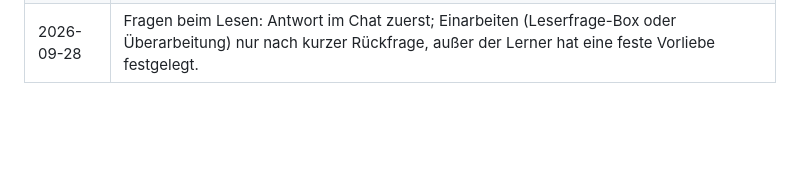
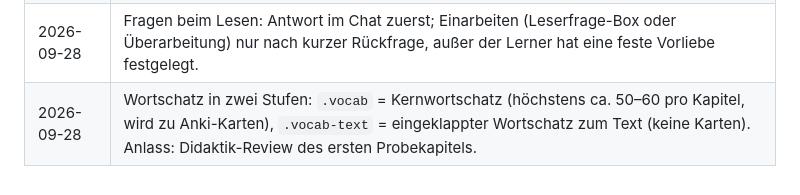
Before and after one commit to maroba/learn-anything, a Markdown page: DESIGN.md, the part around the change. Drawn GitHub-style; blank space fills up the shorter version.

```diff
--- a/DESIGN.md
+++ b/DESIGN.md
@@ -192,3 +192,4 @@ Besonderheiten, die das System dabei abdecken muss:
 | 2026-09-28 | Pipeline: Author setzt `EXERCISE`-Platzhalter, Exercise Designer füllt sie, dann Reviews parallel. |
 | 2026-09-28 | Feste Formate, die spätere Werkzeuge auslesen: `outline.md` (Datei, Lernziele, Voraussetzungen, Lesezeit) für den Abhängigkeitsgraphen, `.vocab`-Tabellen für Anki, `lang`-Auszeichnung für Audio. |
 | 2026-09-28 | Fragen beim Lesen: Antwort im Chat zuerst; Einarbeiten (Leserfrage-Box oder Überarbeitung) nur nach kurzer Rückfrage, außer der Lerner hat eine feste Vorliebe festgelegt. |
+| 2026-09-28 | Wortschatz in zwei Stufen: `.vocab` = Kernwortschatz (höchstens ca. 50–60 pro Kapitel, wird zu Anki-Karten), `.vocab-text` = eingeklappter Wortschatz zum Text (keine Karten). Anlass: Didaktik-Review des ersten Probekapitels. |
```
Also changed, not shown: .claude/docs/book-format.md (+2 -0 lines), 1 other file.
